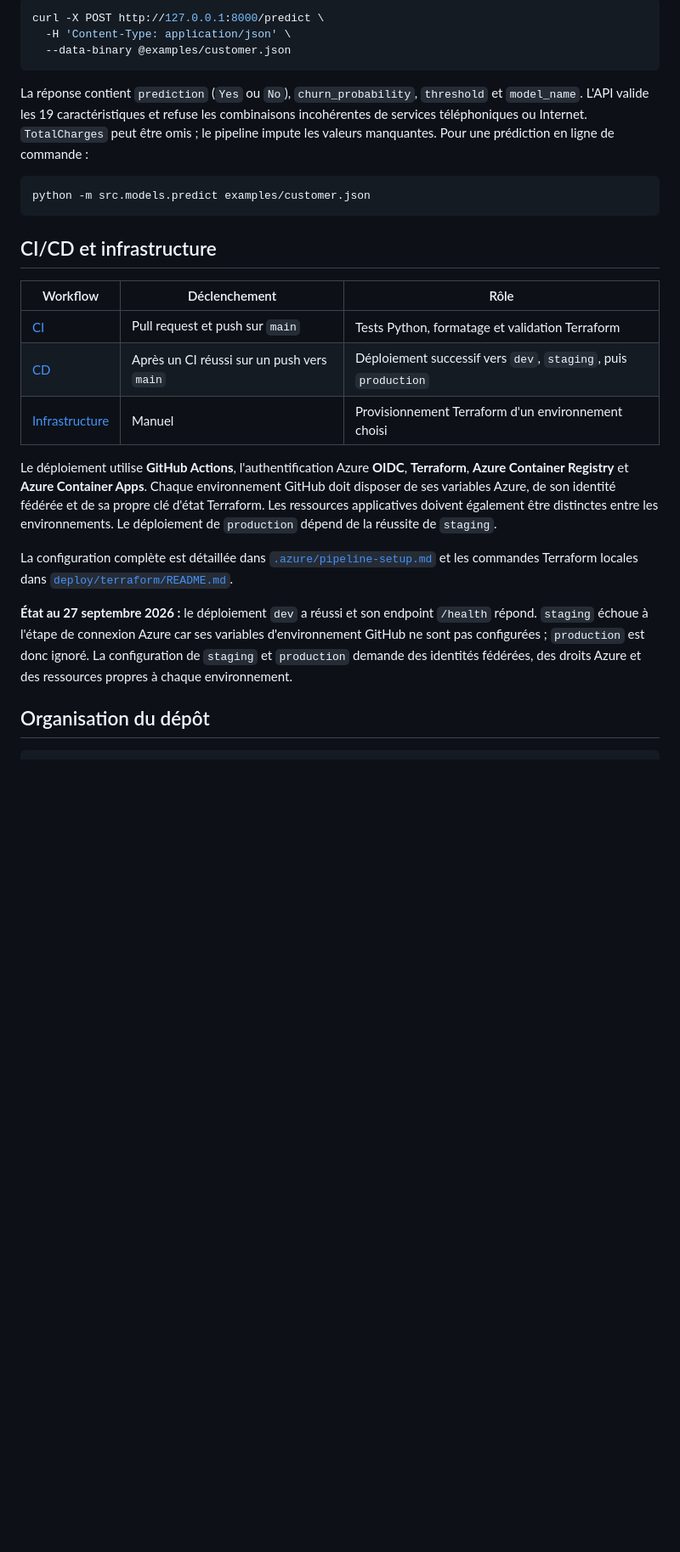
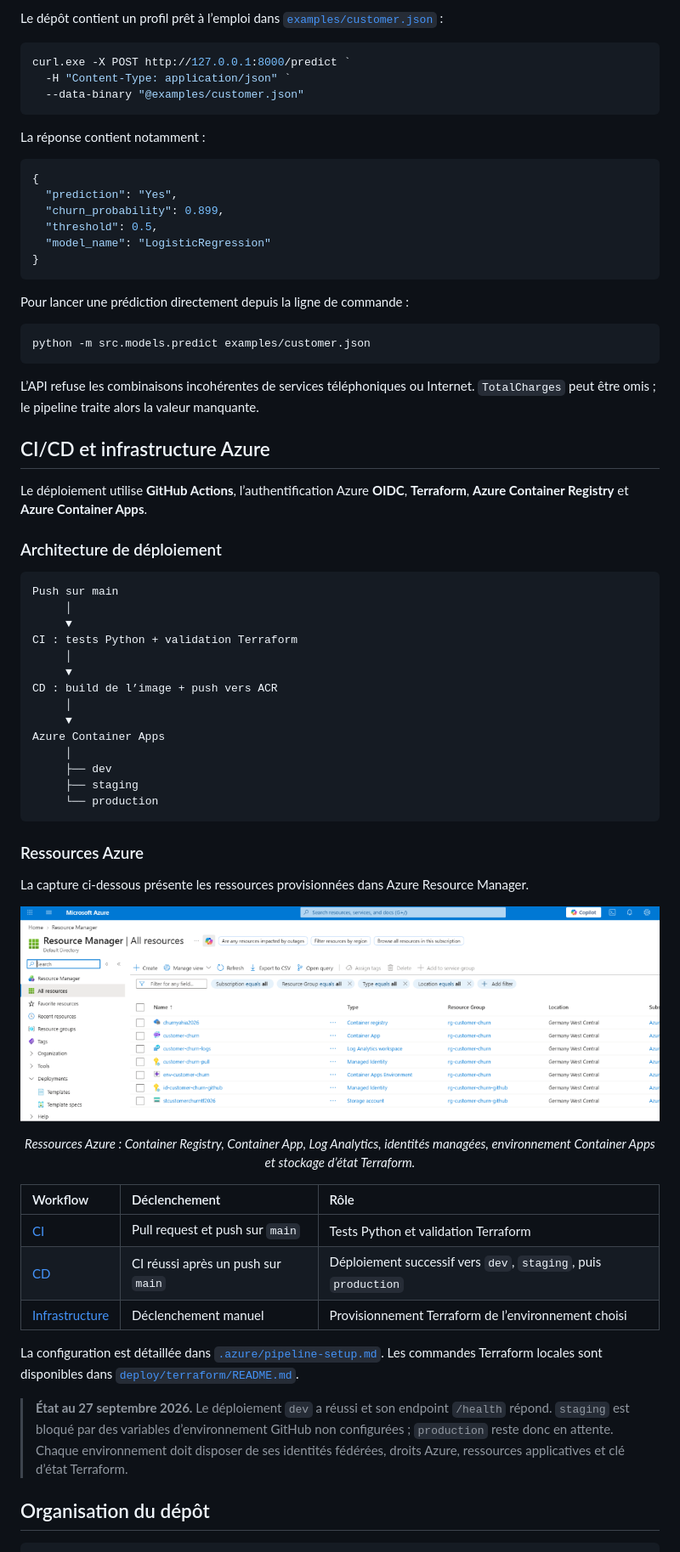
Before and after one commit to yahia-khroufi/Customer-Churn-Prediction, a Markdown page: README.md, the part around one of its changes. Shown at 85% size. GitHub-like rendering; blank space fills up the shorter version.

````diff
--- a/README.md
+++ b/README.md
@@ -98,29 +160,74 @@ Exemple d'appel avec le profil fourni dans le dépôt :
 
-```bash
-curl -X POST http://127.0.0.1:8000/predict \
-  -H 'Content-Type: application/json' \
-  --data-binary @examples/customer.json
+Le dépôt contient un profil prêt à l’emploi dans [`examples/customer.json`](examples/customer.json) :
+
+```powershell
+curl.exe -X POST http://127.0.0.1:8000/predict `
+  -H "Content-Type: application/json" `
+  --data-binary "@examples/customer.json"
 ```
 
-La réponse contient `prediction` (`Yes` ou `No`), `churn_probability`, `threshold` et `model_name`. L'API valide les 19 caractéristiques et refuse les combinaisons incohérentes de services téléphoniques ou Internet. `TotalCharges` peut être omis ; le pipeline impute les valeurs manquantes. Pour une prédiction en ligne de commande :
+La réponse contient notamment :
 
-```bash
+```json
+{
+  "prediction": "Yes",
+  "churn_probability": 0.899,
+  "threshold": 0.5,
+  "model_name": "LogisticRegression"
+}
+```
+
+Pour lancer une prédiction directement depuis la ligne de commande :
+
+```powershell
 python -m src.models.predict examples/customer.json
 ```
 
-## CI/CD et infrastructure
+L’API refuse les combinaisons incohérentes de services téléphoniques ou Internet. `TotalCharges` peut être omis ; le pipeline traite alors la valeur manquante.
+
+## CI/CD et infrastructure Azure
+
+Le déploiement utilise **GitHub Actions**, l’authentification Azure **OIDC**, **Terraform**, **Azure Container Registry** et **Azure Container Apps**.
+
+### Architecture de déploiement
+
+```text
+Push sur main
+     │
+     ▼
+CI : tests Python + validation Terraform
+     │
+     ▼
+CD : build de l’image + push vers ACR
+     │
+     ▼
+Azure Container Apps
+     │
+     ├── dev
+     ├── staging
+     └── production
+```
+
+### Ressources Azure
+
+La capture ci-dessous présente les ressources provisionnées dans Azure Resource Manager.
+
+<p align="center">
+  <a href="artifacts/screenshots/azure-resources.png">
+    <img src="artifacts/screenshots/azure-resources.png" alt="Ressources Azure du projet Customer Churn" width="900">
+  </a>
+</p>
+<p align="center"><em>Ressources Azure : Container Registry, Container App, Log Analytics, identités managées, environnement Container Apps et stockage d’état Terraform.</em></p>
 
 | Workflow | Déclenchement | Rôle |
-| --- | --- | --- |
-| [CI](.github/workflows/ci.yml) | Pull request et push sur `main` | Tests Python, formatage et validation Terraform |
-| [CD](.github/workflows/cd.yml) | Après un CI réussi sur un push vers `main` | Déploiement successif vers `dev`, `staging`, puis `production` |
-| [Infrastructure](.github/workflows/infra-deploy.yml) | Manuel | Provisionnement Terraform d'un environnement choisi |
+| :--- | :--- | :--- |
+| [CI](.github/workflows/ci.yml) | Pull request et push sur `main` | Tests Python et validation Terraform |
+| [CD](.github/workflows/cd.yml) | CI réussi après un push sur `main` | Déploiement successif vers `dev`, `staging`, puis `production` |
+| [Infrastructure](.github/workflows/infra-deploy.yml) | Déclenchement manuel | Provisionnement Terraform de l’environnement choisi |
 
-Le déploiement utilise **GitHub Actions**, l'authentification Azure **OIDC**, **Terraform**, **Azure Container Registry** et **Azure Container Apps**. Chaque environnement GitHub doit disposer de ses variables Azure, de son identité fédérée et de sa propre clé d'état Terraform. Les ressources applicatives doivent également être distinctes entre les environnements. Le déploiement de `production` dépend de la réussite de `staging`.
+La configuration est détaillée dans [`.azure/pipeline-setup.md`](.azure/pipeline-setup.md). Les commandes Terraform locales sont disponibles dans [`deploy/terraform/README.md`](deploy/terraform/README.md).
 
-La configuration complète est détaillée dans [`.azure/pipeline-setup.md`](.azure/pipeline-setup.md) et les commandes Terraform locales dans [`deploy/terraform/README.md`](deploy/terraform/README.md).
-
-**État au 27 septembre 2026 :** le déploiement `dev` a réussi et son endpoint `/health` répond. `staging` échoue à l'étape de connexion Azure car ses variables d'environnement GitHub ne sont pas configurées ; `production` est donc ignoré. La configuration de `staging` et `production` demande des identités fédérées, des droits Azure et des ressources propres à chaque environnement.
+> **État au 27 septembre 2026.** Le déploiement `dev` a réussi et son endpoint `/health` répond. `staging` est bloqué par des variables d’environnement GitHub non configurées ; `production` reste donc en attente. Chaque environnement doit disposer de ses identités fédérées, droits Azure, ressources applicatives et clé d’état Terraform.
 
 ## Organisation du dépôt
 
````
Also changed, not shown: other parts of README.md (+123 -61 lines).
